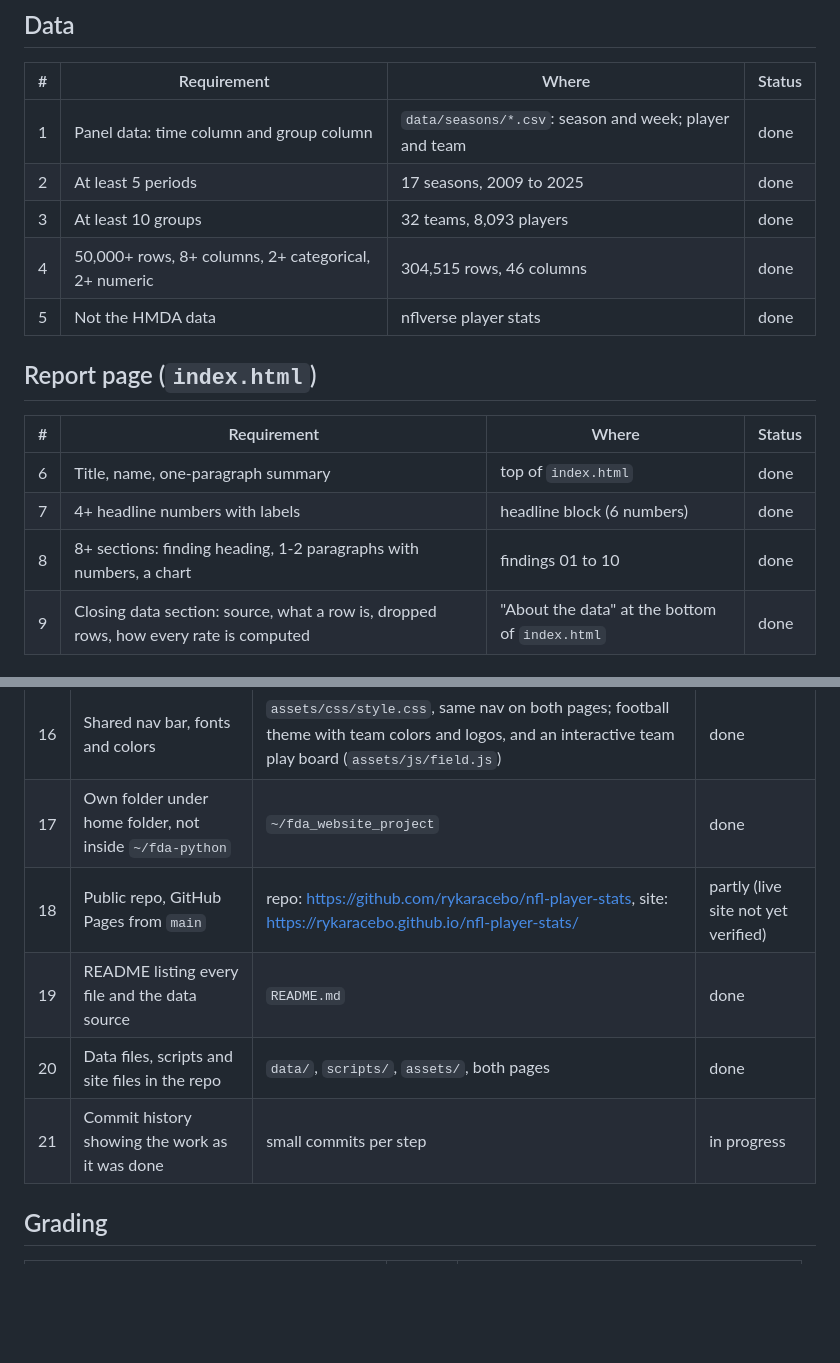
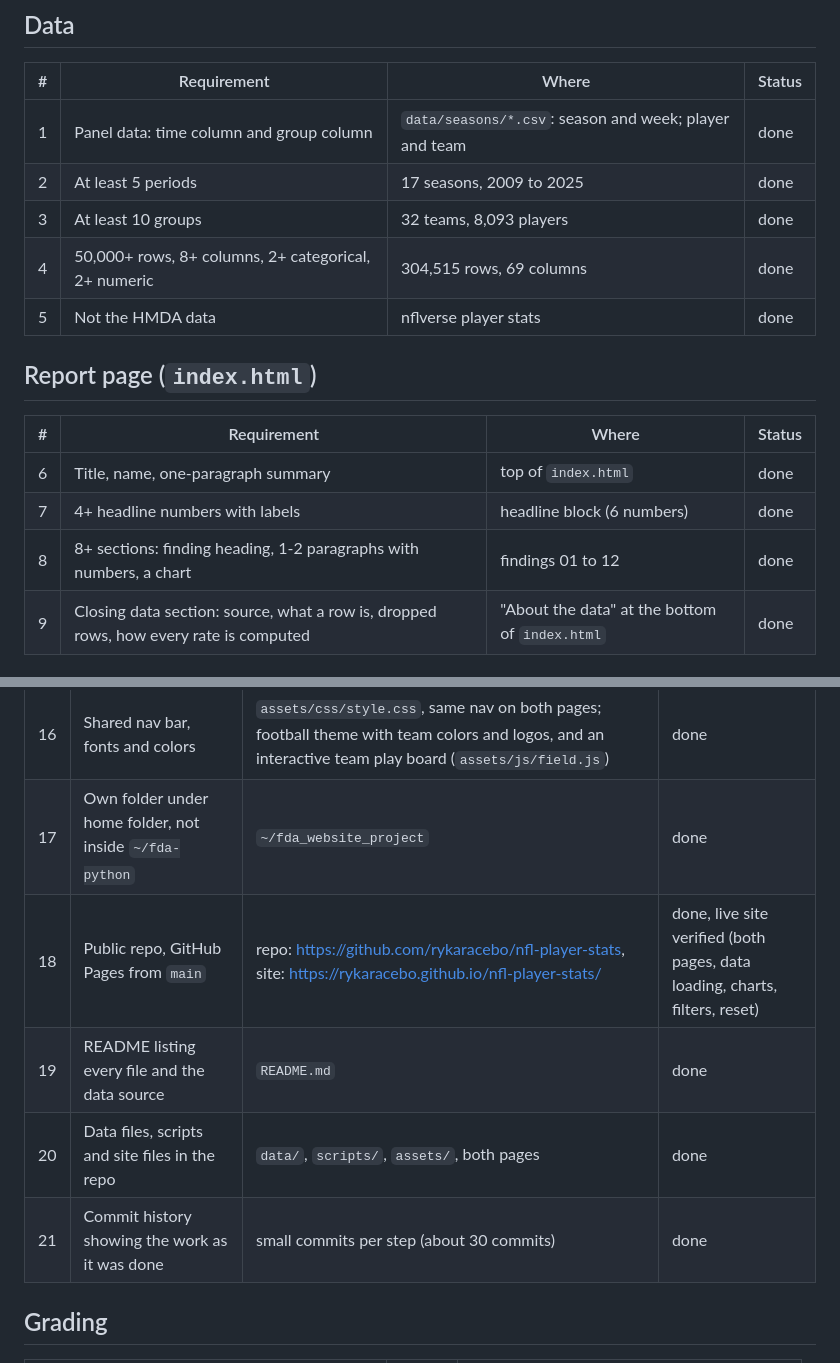
Before and after one commit to rykaracebo/nfl-player-stats, a Markdown page: CHECKLIST.md, 2 parts joined by grey strips. Rendered like a GitHub page; blank space fills up the shorter version.

```diff
--- a/CHECKLIST.md
+++ b/CHECKLIST.md
@@ -11,7 +11,7 @@ Status: done / partly / not done.
 | 1 | Panel data: time column and group column | `data/seasons/*.csv`: season and week; player and team | done |
 | 2 | At least 5 periods | 17 seasons, 2009 to 2025 | done |
 | 3 | At least 10 groups | 32 teams, 8,093 players | done |
-| 4 | 50,000+ rows, 8+ columns, 2+ categorical, 2+ numeric | 304,515 rows, 46 columns | done |
+| 4 | 50,000+ rows, 8+ columns, 2+ categorical, 2+ numeric | 304,515 rows, 69 columns | done |
 | 5 | Not the HMDA data | nflverse player stats | done |
 
 ## Report page (`index.html`)
@@ -19,7 +19,7 @@ Status: done / partly / not done.
 |---|---|---|---|
 | 6 | Title, name, one-paragraph summary | top of `index.html` | done |
 | 7 | 4+ headline numbers with labels | headline block (6 numbers) | done |
-| 8 | 8+ sections: finding heading, 1-2 paragraphs with numbers, a chart | findings 01 to 10 | done |
+| 8 | 8+ sections: finding heading, 1-2 paragraphs with numbers, a chart | findings 01 to 12 | done |
 | 9 | Closing data section: source, what a row is, dropped rows, how every rate is computed | "About the data" at the bottom of `index.html` | done |
 
 ## Dashboard page (`dashboard.html`)
@@ -37,10 +37,10 @@ Status: done / partly / not done.
 |---|---|---|---|
 | 16 | Shared nav bar, fonts and colors | `assets/css/style.css`, same nav on both pages; football theme with team colors and logos, and an interactive team play board (`assets/js/field.js`) | done |
 | 17 | Own folder under home folder, not inside `~/fda-python` | `~/fda_website_project` | done |
-| 18 | Public repo, GitHub Pages from `main` | repo: https://github.com/rykaracebo/nfl-player-stats, site: https://rykaracebo.github.io/nfl-player-stats/ | partly (live site not yet verified) |
+| 18 | Public repo, GitHub Pages from `main` | repo: https://github.com/rykaracebo/nfl-player-stats, site: https://rykaracebo.github.io/nfl-player-stats/ | done, live site verified (both pages, data loading, charts, filters, reset) |
 | 19 | README listing every file and the data source | `README.md` | done |
 | 20 | Data files, scripts and site files in the repo | `data/`, `scripts/`, `assets/`, both pages | done |
-| 21 | Commit history showing the work as it was done | small commits per step | in progress |
+| 21 | Commit history showing the work as it was done | small commits per step (about 30 commits) | done |
 
 ## Grading
 | Component | Points | Plan |
```
Also changed, not shown: README.md (+4 -4 lines).
